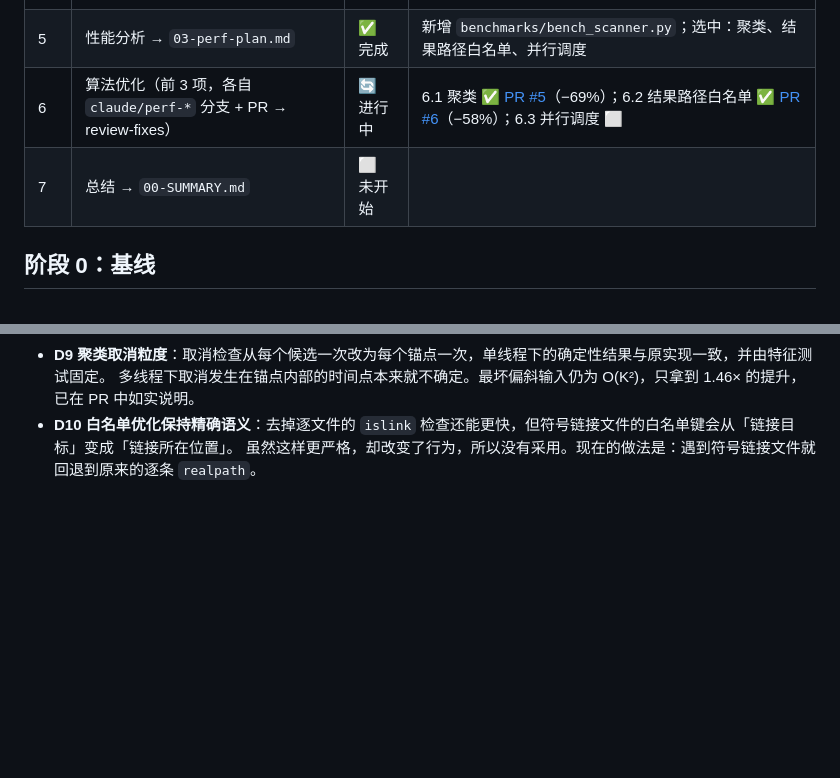
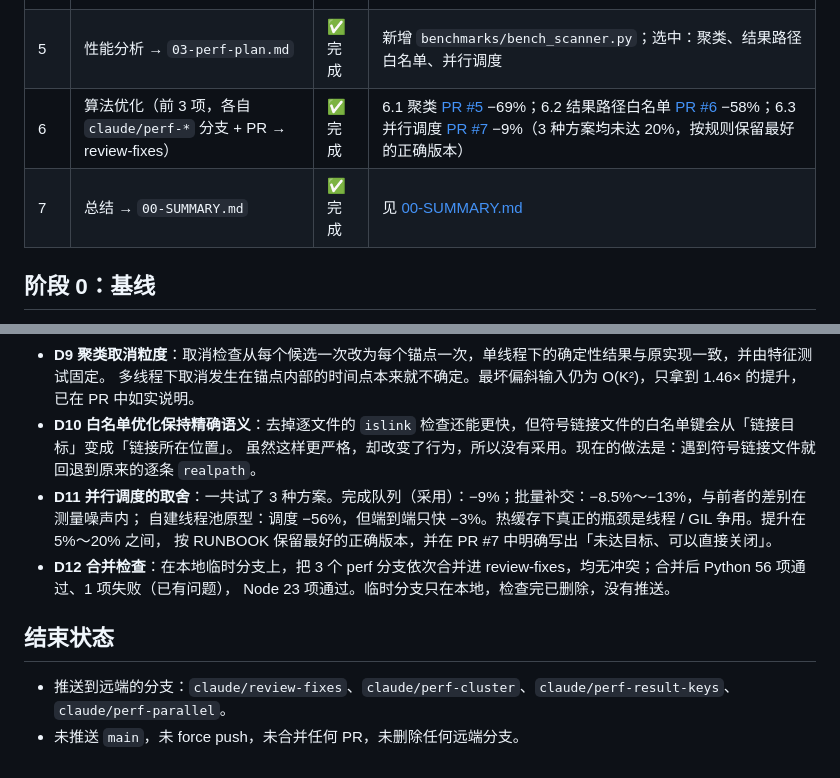
Before and after one commit to OranngeAustin/photo-cleaner, a Markdown page: docs/review/PROGRESS.md, 2 parts joined by grey strips. Rendered like a GitHub page; blank space fills up the shorter version.

Commit message:
docs(review): 阶段 7 — 总结 00-SUMMARY.md，PROGRESS 全部阶段完成
Co-Authored-By: Claude Opus 5.5 <noreply@anthropic.com>
Claude-Session: https://claude.ai/code/session_01VzuUukRqDQ6fCS8R5QmuCf

```diff
--- a/docs/review/PROGRESS.md
+++ b/docs/review/PROGRESS.md
@@ -12,8 +12,8 @@
 | 3 | 安全审计 → `02-findings.md`「安全」 | ✅ 完成 | 新增 M11（DNS 重绑定）、L14、L15；注入/反序列化/密钥：无；pip-audit：无已知漏洞 |
 | 4 | 修复高危问题 + PR → main | ✅ 完成 | H1–H4 已修复（各 1 commit + 回归测试），[PR #4](https://github.com/OranngeAustin/photo-cleaner/pull/4) → main；Python 21✓/1✗（既有）、Node 23✓ |
 | 5 | 性能分析 → `03-perf-plan.md` | ✅ 完成 | 新增 `benchmarks/bench_scanner.py`；选中：聚类、结果路径白名单、并行调度 |
-| 6 | 算法优化（前 3 项，各自 `claude/perf-*` 分支 + PR → review-fixes） | 🔄 进行中 | 6.1 聚类 ✅ [PR #5](https://github.com/OranngeAustin/photo-cleaner/pull/5)（−69%）；6.2 结果路径白名单 ✅ [PR #6](https://github.com/OranngeAustin/photo-cleaner/pull/6)（−58%）；6.3 并行调度 ⬜ |
-| 7 | 总结 → `00-SUMMARY.md` | ⬜ 未开始 | |
+| 6 | 算法优化（前 3 项，各自 `claude/perf-*` 分支 + PR → review-fixes） | ✅ 完成 | 6.1 聚类 [PR #5](https://github.com/OranngeAustin/photo-cleaner/pull/5) −69%；6.2 结果路径白名单 [PR #6](https://github.com/OranngeAustin/photo-cleaner/pull/6) −58%；6.3 并行调度 [PR #7](https://github.com/OranngeAustin/photo-cleaner/pull/7) −9%（3 种方案均未达 20%，按规则保留最好的正确版本） |
+| 7 | 总结 → `00-SUMMARY.md` | ✅ 完成 | 见 [00-SUMMARY.md](00-SUMMARY.md) |
 
 ## 阶段 0：基线
 
@@ -59,3 +59,13 @@ Pillow 12.3.0、pillow-heif 1.8.1、ImageHash 4.3.2、Send2Trash 2.1.0、pywebvi
   多线程下取消发生在锚点内部的时间点本来就不确定。最坏偏斜输入仍为 O(K²)，只拿到 1.46× 的提升，已在 PR 中如实说明。
 - **D10 白名单优化保持精确语义**：去掉逐文件的 `islink` 检查还能更快，但符号链接文件的白名单键会从「链接目标」变成「链接所在位置」。
   虽然这样更严格，却改变了行为，所以没有采用。现在的做法是：遇到符号链接文件就回退到原来的逐条 `realpath`。
+- **D11 并行调度的取舍**：一共试了 3 种方案。完成队列（采用）：−9%；批量补交：−8.5%～−13%，与前者的差别在测量噪声内；
+  自建线程池原型：调度 −56%，但端到端只快 −3%。热缓存下真正的瓶颈是线程 / GIL 争用。提升在 5%～20% 之间，
+  按 RUNBOOK 保留最好的正确版本，并在 PR #7 中明确写出「未达目标、可以直接关闭」。
+- **D12 合并检查**：在本地临时分支上，把 3 个 perf 分支依次合并进 review-fixes，均无冲突；合并后 Python 56 项通过、1 项失败（已有问题），
+  Node 23 项通过。临时分支只在本地，检查完已删除，没有推送。
+
+## 结束状态
+
+- 推送到远端的分支：`claude/review-fixes`、`claude/perf-cluster`、`claude/perf-result-keys`、`claude/perf-parallel`。
+- 未推送 `main`，未 force push，未合并任何 PR，未删除任何远端分支。
```
Also changed, not shown: docs/review/00-SUMMARY.md (added, +85 -0 lines).
